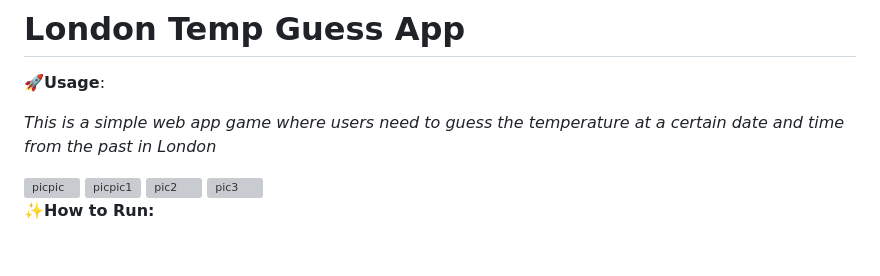
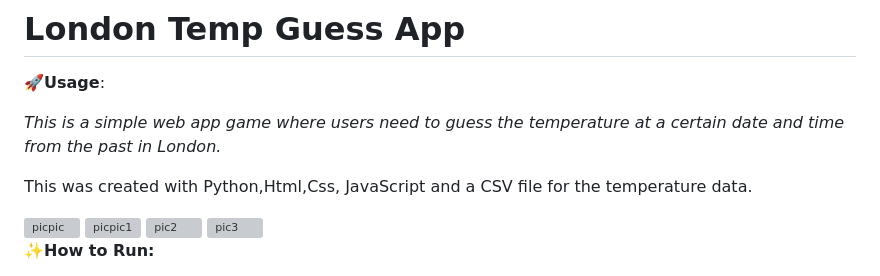
Before and after one commit to daniellaomokore/LondonTempGuess, a Markdown page: README.md, the part around the change. GitHub-like rendering; blank space fills up the shorter version; grey boxes are pictures that could not be loaded.

```diff
--- a/README.md
+++ b/README.md
@@ -3,7 +3,9 @@
 
 🚀<b>Usage</b>:
 
-<i>This is a simple web app game where users need to guess the temperature at a certain date and time from the past in London</i>
+<i>This is a simple web app game where users need to guess the temperature at a certain date and time from the past in London.
+
+This was created with Python,Html,Css, JavaScript and a CSV file for the temperature data.</i>
 
 <img width="956" alt="picpic" src="https://user-images.githubusercontent.com/79287671/216978137-52fb7585-ad1c-4aab-a333-46650c941e56.png">
 
```
